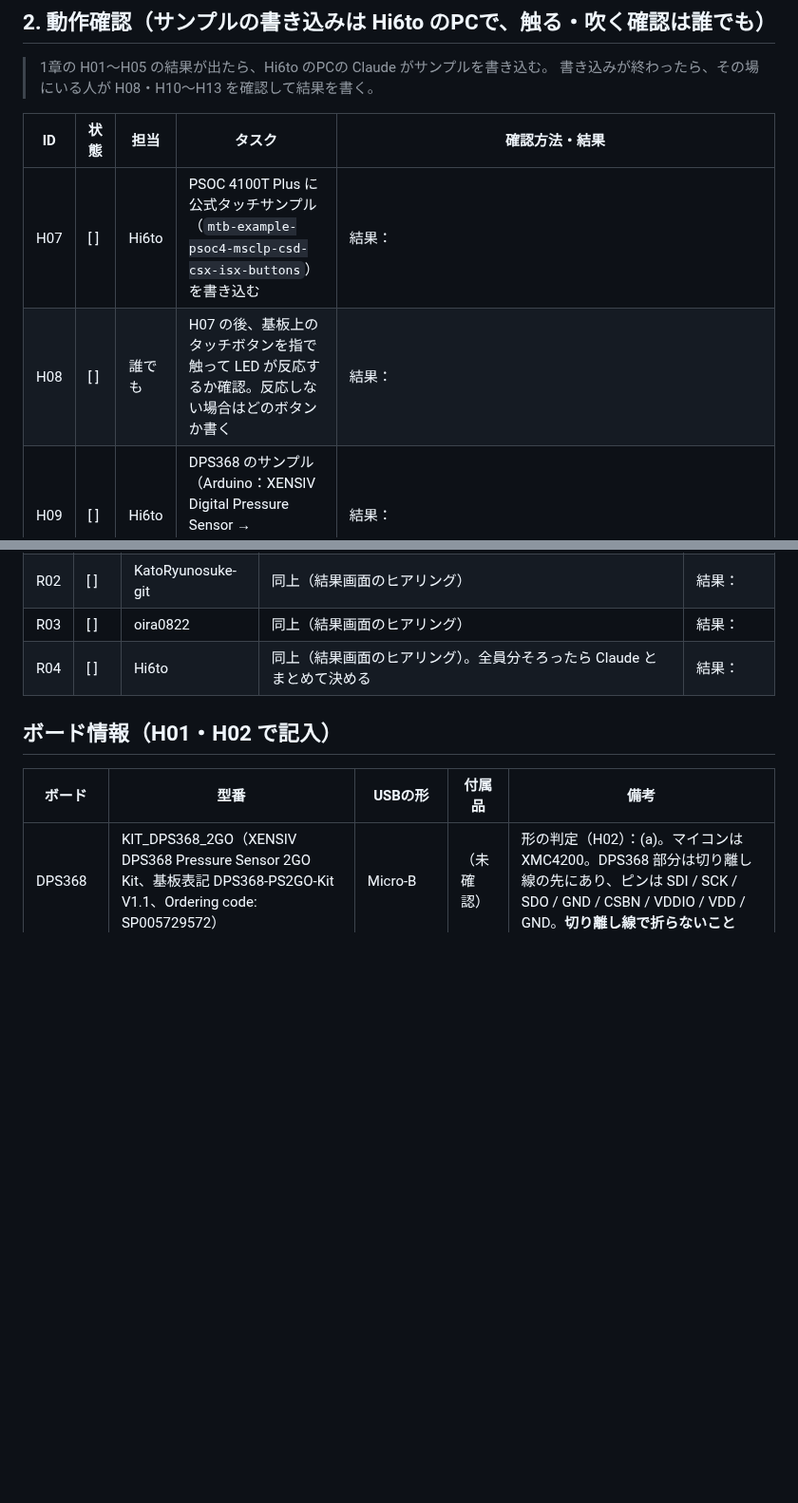
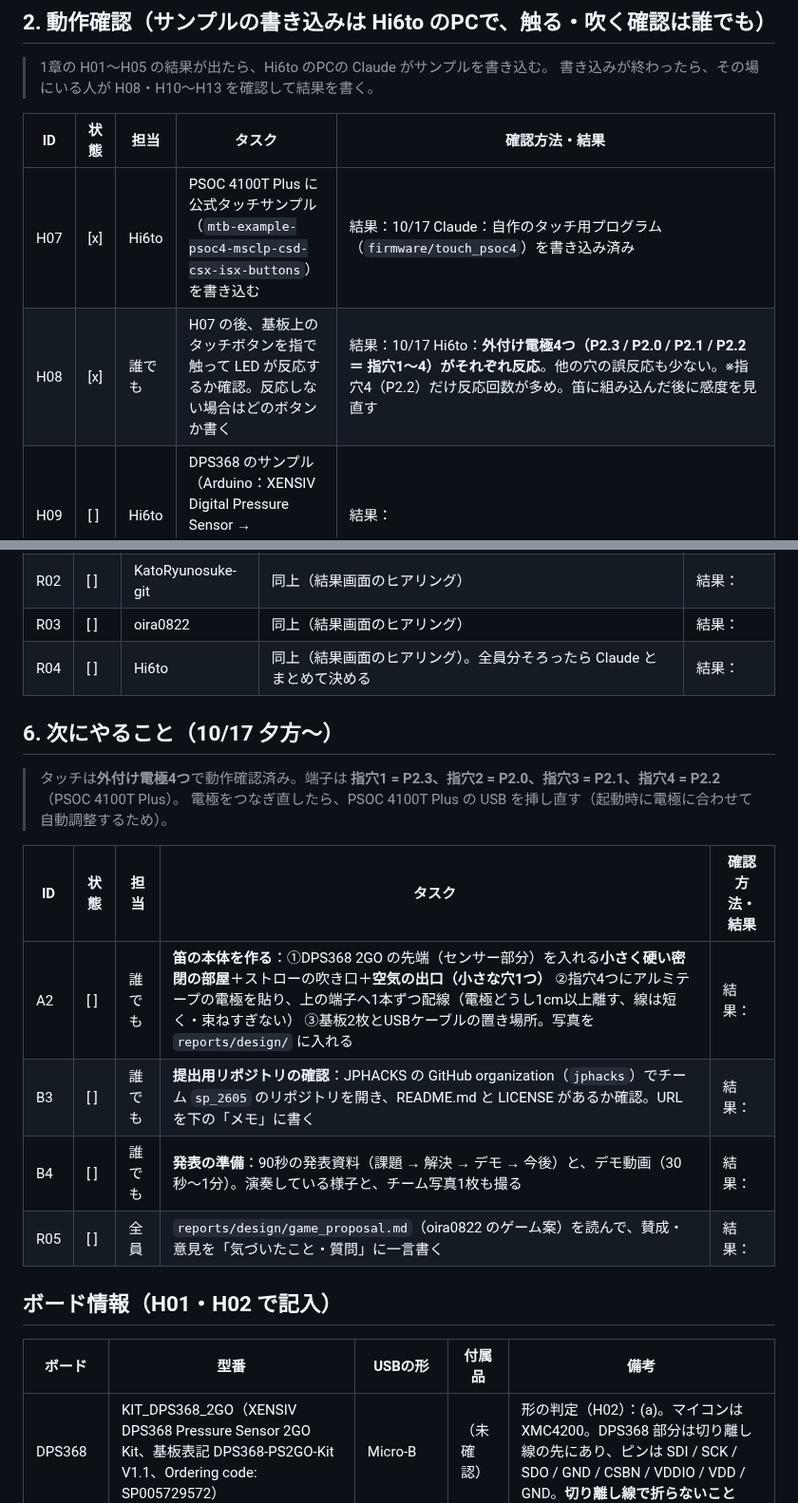
Before and after one commit to jphacks/sp_2605, a Markdown page: TASKS.md, 2 parts joined by grey strips. Shown at 95% size. Rendered like a GitHub page; blank space fills up the shorter version.

Commit message:
TASKS: 外付け電極4つの動作確認結果と、笛の本体・提出・発表のタスクを追加
Co-Authored-By: Claude Opus 5.5 <noreply@anthropic.com>

```diff
--- a/TASKS.md
+++ b/TASKS.md
@@ -45,8 +45,8 @@
 
 | ID | 状態 | 担当 | タスク | 確認方法・結果 |
 |---|---|---|---|---|
-| H07 | [ ] | Hi6to | PSOC 4100T Plus に公式タッチサンプル（`mtb-example-psoc4-msclp-csd-csx-isx-buttons`）を書き込む | 結果： |
-| H08 | [ ] | 誰でも | H07 の後、基板上のタッチボタンを指で触って LED が反応するか確認。反応しない場合はどのボタンか書く | 結果： |
+| H07 | [x] | Hi6to | PSOC 4100T Plus に公式タッチサンプル（`mtb-example-psoc4-msclp-csd-csx-isx-buttons`）を書き込む | 結果：10/17 Claude：自作のタッチ用プログラム（`firmware/touch_psoc4`）を書き込み済み |
+| H08 | [x] | 誰でも | H07 の後、基板上のタッチボタンを指で触って LED が反応するか確認。反応しない場合はどのボタンか書く | 結果：10/17 Hi6to：**外付け電極4つ（P2.3 / P2.0 / P2.1 / P2.2 ＝ 指穴1〜4）がそれぞれ反応**。他の穴の誤反応も少ない。※指穴4（P2.2）だけ反応回数が多め。笛に組み込んだ後に感度を見直す |
 | H09 | [ ] | Hi6to | DPS368 のサンプル（Arduino：XENSIV Digital Pressure Sensor → `i2c_command`）を書き込む | 結果： |
 | H10 | [ ] | 誰でも | H09 の後、シリアルモニタ（9600bps）に気圧が出るか確認。何もしない時の値（hPa / Pa）を書く | 結果： |
 | H11 | [ ] | 誰でも | **【重要】息の検証**：センサーにそのまま息を吹きかけた時、どれだけ値が変わるか（最小・最大）を書く | 結果： |
@@ -81,6 +81,18 @@
 | R03 | [ ] | oira0822 | 同上（結果画面のヒアリング） | 結果： |
 | R04 | [ ] | Hi6to | 同上（結果画面のヒアリング）。全員分そろったら Claude とまとめて決める | 結果： |
 
+## 6. 次にやること（10/17 夕方〜）
+
+> タッチは**外付け電極4つ**で動作確認済み。端子は **指穴1 = P2.3、指穴2 = P2.0、指穴3 = P2.1、指穴4 = P2.2**（PSOC 4100T Plus）。
+> 電極をつなぎ直したら、PSOC 4100T Plus の USB を挿し直す（起動時に電極に合わせて自動調整するため）。
+
+| ID | 状態 | 担当 | タスク | 確認方法・結果 |
+|---|---|---|---|---|
+| A2 | [ ] | 誰でも | **笛の本体を作る**：①DPS368 2GO の先端（センサー部分）を入れる**小さく硬い密閉の部屋**＋ストローの吹き口＋**空気の出口（小さな穴1つ）** ②指穴4つにアルミテープの電極を貼り、上の端子へ1本ずつ配線（電極どうし1cm以上離す、線は短く・束ねすぎない） ③基板2枚とUSBケーブルの置き場所。写真を `reports/design/` に入れる | 結果： |
+| B3 | [ ] | 誰でも | **提出用リポジトリの確認**：JPHACKS の GitHub organization（`jphacks`）でチーム `sp_2605` のリポジトリを開き、README.md と LICENSE があるか確認。URL を下の「メモ」に書く | 結果： |
+| B4 | [ ] | 誰でも | **発表の準備**：90秒の発表資料（課題 → 解決 → デモ → 今後）と、デモ動画（30秒〜1分）。演奏している様子と、チーム写真1枚も撮る | 結果： |
+| R05 | [ ] | 全員 | `reports/design/game_proposal.md`（oira0822 のゲーム案）を読んで、賛成・意見を「気づいたこと・質問」に一言書く | 結果： |
+
 ## ボード情報（H01・H02 で記入）
 
 | ボード | 型番 | USBの形 | 付属品 | 備考 |
```
